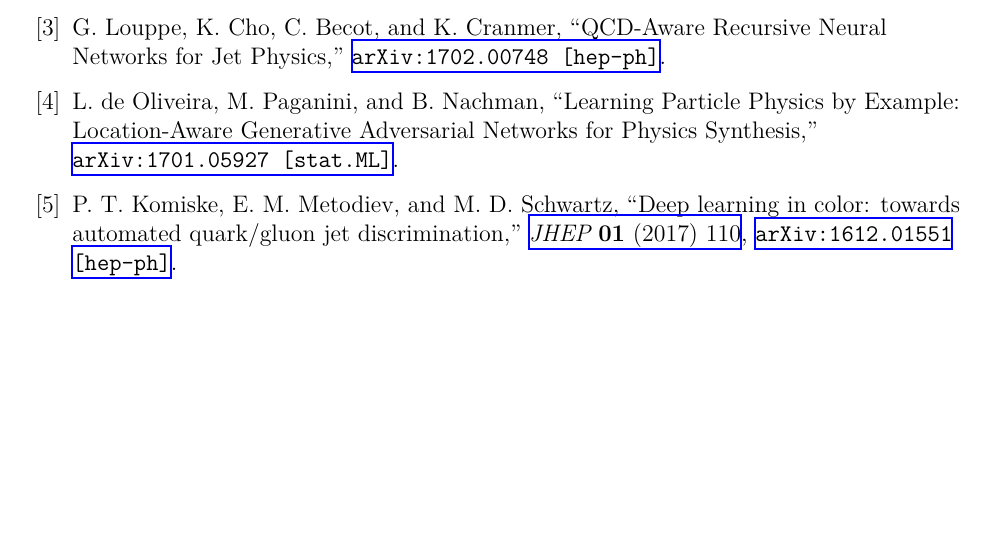
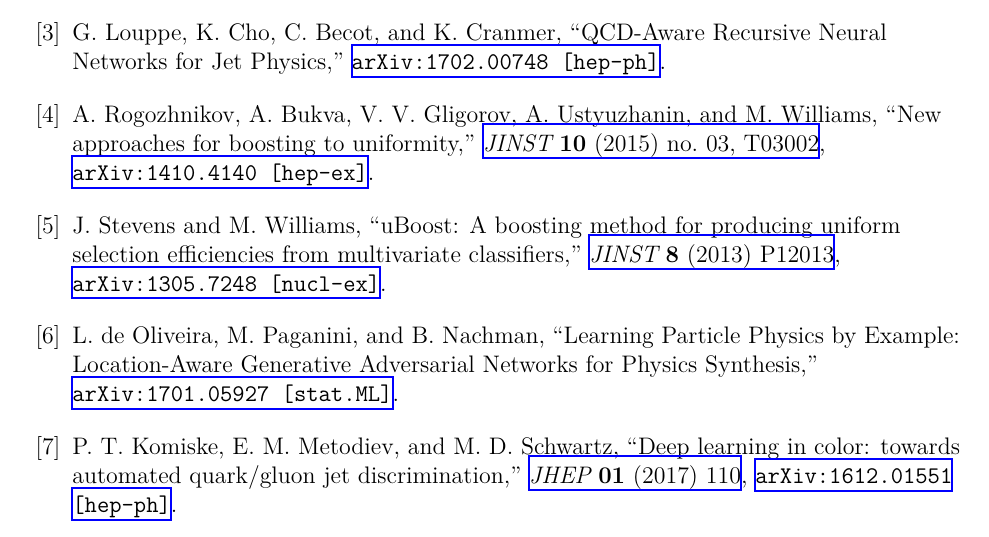
Before and after one commit to iml-wg/HEP-ML-Resources, a LaTeX document (tex/HEPML.tex, which reads tex/HEPML.bib): part of page 2 of 2 before the commit and part of page 2 of 3 after it, cut so that both start at the same text, the shorter picture padded with empty space. Compiled offline with XeLaTeX.

Commit message:
added uniform boosting

```diff
--- a/tex/HEPML.bib
+++ b/tex/HEPML.bib
@@ -187,3 +187,13 @@
  archivePrefix  = "arXiv",
  primaryClass   = "hep-ph",
 }
+
+%May 30, 2013
+@article{Stevens:2013dya,
+ author         = "Stevens, Justin and Williams, Mike",
+ title          = "{uBoost: A boosting method for producing uniform
+                   selection efficiencies from multivariate classifiers}",
+ journal        = "JINST",
+ volume         = "8",
+ year           = "2013",
+ pages          = "P12013",
@@ -189,0 +211,5 @@
+ title          = "{New approaches for boosting to uniformity}",
+ journal        = "JINST",
+ volume         = "10",
+ year           = "2015",
+ number         = "03",
```
Also changed, not shown: tex/HEPML.tex (+2 -0 lines), README.md, tex/HEPML.bib (18 more changed lines).
